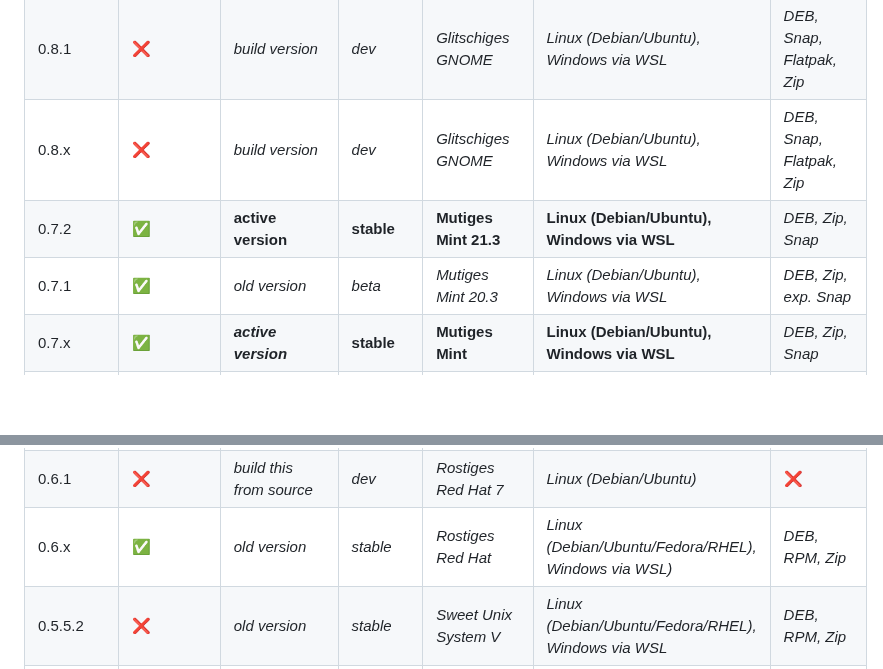
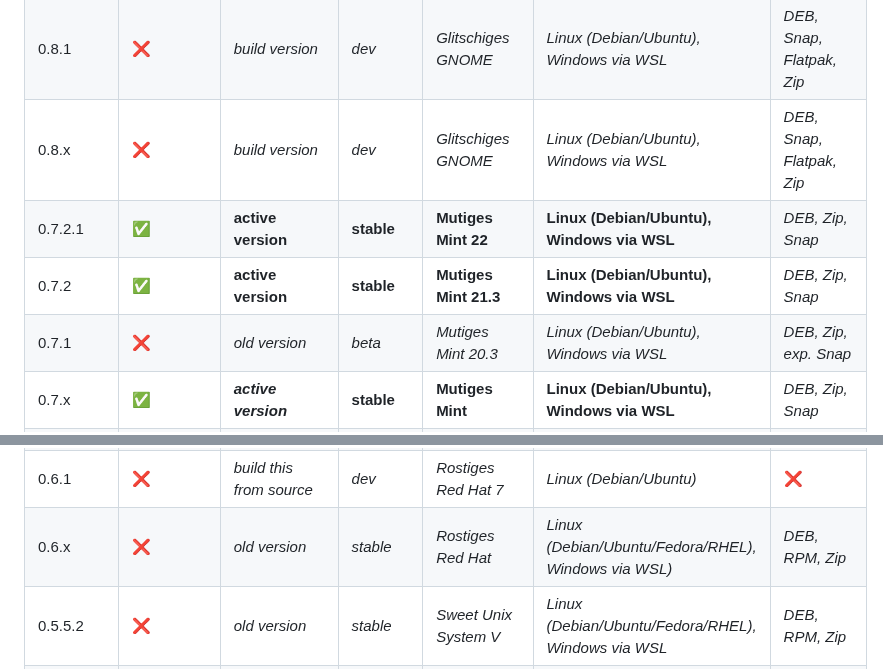
Before and after one commit to NachtsternBuild/fastboot-assistant, a Markdown page: SECURITY.md, 2 parts joined by grey strips. Rendered like a GitHub page; blank space fills up the shorter version.

```diff
--- a/SECURITY.md
+++ b/SECURITY.md
@@ -23,8 +23,9 @@
 | 0.8.2       | :x:                | *future version*             | :x:               | *Glitschiges GNOME*          | *Linux (Debian/Ubuntu), Windows via WSL*                   | *DEB, Snap, Flatpak, Zip*  |
 | 0.8.1       | :x:                | *build version*              | *dev*             | *Glitschiges GNOME*          | *Linux (Debian/Ubuntu), Windows via WSL*                   | *DEB, Snap, Flatpak, Zip*  |
 | 0.8.x       | :x:                | *build version*              | *dev*             | *Glitschiges GNOME*          | *Linux (Debian/Ubuntu), Windows via WSL*                   | *DEB, Snap, Flatpak, Zip*  |
+| 0.7.2.1     | :white_check_mark: | **active version**           | **stable**        | **Mutiges Mint 22**          | **Linux (Debian/Ubuntu), Windows via WSL**                 | *DEB, Zip, Snap*           |
 | 0.7.2       | :white_check_mark: | **active version**           | **stable**        | **Mutiges Mint 21.3**        | **Linux (Debian/Ubuntu), Windows via WSL**                 | *DEB, Zip, Snap*           |
-| 0.7.1       | :white_check_mark: | *old version*                | *beta*            | *Mutiges Mint 20.3*          | *Linux (Debian/Ubuntu), Windows via WSL*                   | *DEB, Zip, exp. Snap*      |
+| 0.7.1       | :x:                | *old version*                | *beta*            | *Mutiges Mint 20.3*          | *Linux (Debian/Ubuntu), Windows via WSL*                   | *DEB, Zip, exp. Snap*      |
 | 0.7.x       | :white_check_mark: | ***active version***         | **stable**        | **Mutiges Mint**             | **Linux (Debian/Ubuntu), Windows via WSL**                 | *DEB, Zip, Snap*           |
 | 0.6.2.2     | :white_check_mark: | **active version**           | **stable**        | **Rostiges Red Hat 9**       | **Linux (Debian/Ubuntu), Windows via WSL**                 | *DEB, Zip*                 |
 | 0.6.2.1     | :x:                | *old version*                | *stable*          | *Rostiges Red Hat 9*         | *Linux (Debian/Ubuntu), Windows via WSL*                   | *DEB, Zip*                 |
@@ -32,7 +33,7 @@
 | 0.6.2       | :x:, not longer    | *active version (RPM)*       | *beta*            | *Rostiges Red Hat 9*         | *Linux (Fedora/RHEL)*                                      | *RPM*                      |
 | 0.6.2.dev   | :x:                | *build this from source*     | *dev*             | *Rostiges Red Hat 8*         | *Linux (Debian/Ubuntu)*                                    | :x:                        |
 | 0.6.1       | :x:                | *build this from source*     | *dev*             | *Rostiges Red Hat 7*         | *Linux (Debian/Ubuntu)*                                    | :x:                        |
-| 0.6.x       | :white_check_mark: | *old version*                | *stable*          | *Rostiges Red Hat*           | *Linux (Debian/Ubuntu/Fedora/RHEL), Windows via WSL)*      | *DEB, RPM, Zip*            |
+| 0.6.x       | :x:                | *old version*                | *stable*          | *Rostiges Red Hat*           | *Linux (Debian/Ubuntu/Fedora/RHEL), Windows via WSL)*      | *DEB, RPM, Zip*            |
 | 0.5.5.2     | :x:                | *old version*                | *stable*          | *Sweet Unix System V*        | *Linux (Debian/Ubuntu/Fedora/RHEL), Windows via WSL*       | *DEB, RPM, Zip*            |
 | 0.5.4.beta  | :x:                | *old version*                | *beta*            | *Sweet Unix System IV*       | *Linux (Debian/Ubuntu/Fedora/RHEL), Windows via WSL*       | *DEB, RPM, Zip*            |
 | 0.5.3.beta  | :x:                | *old version*                | *beta*            | *Sweet Unix System III*      | *Linux (Debian/Ubuntu/Fedora/RHEL)*                        | *DEB, RPM*                 |
```
